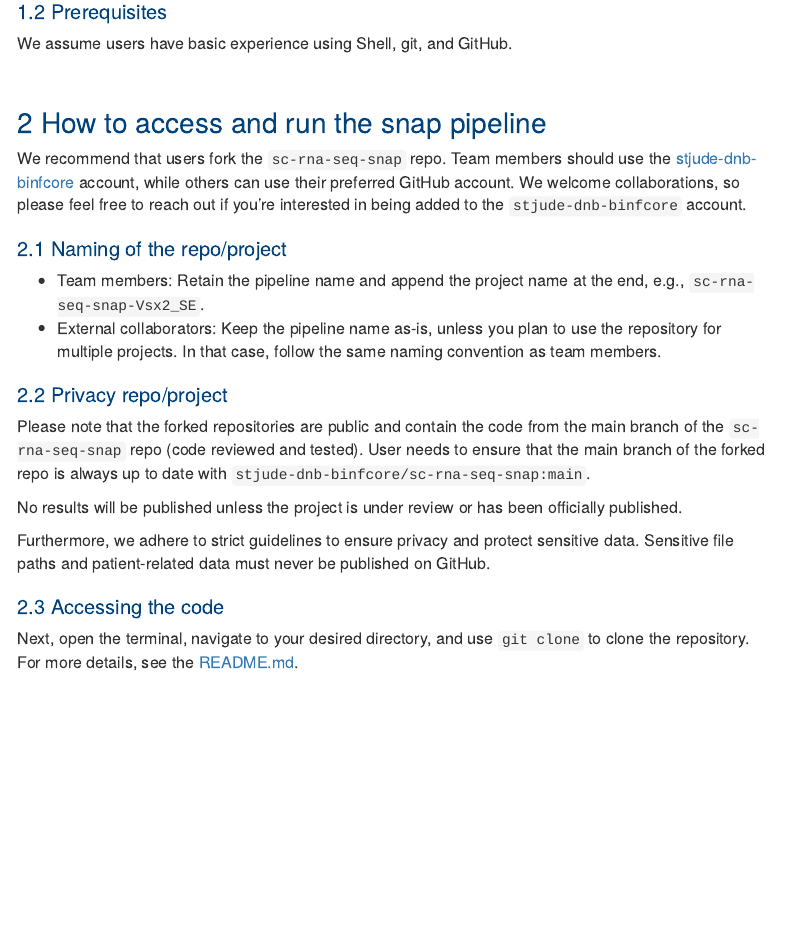
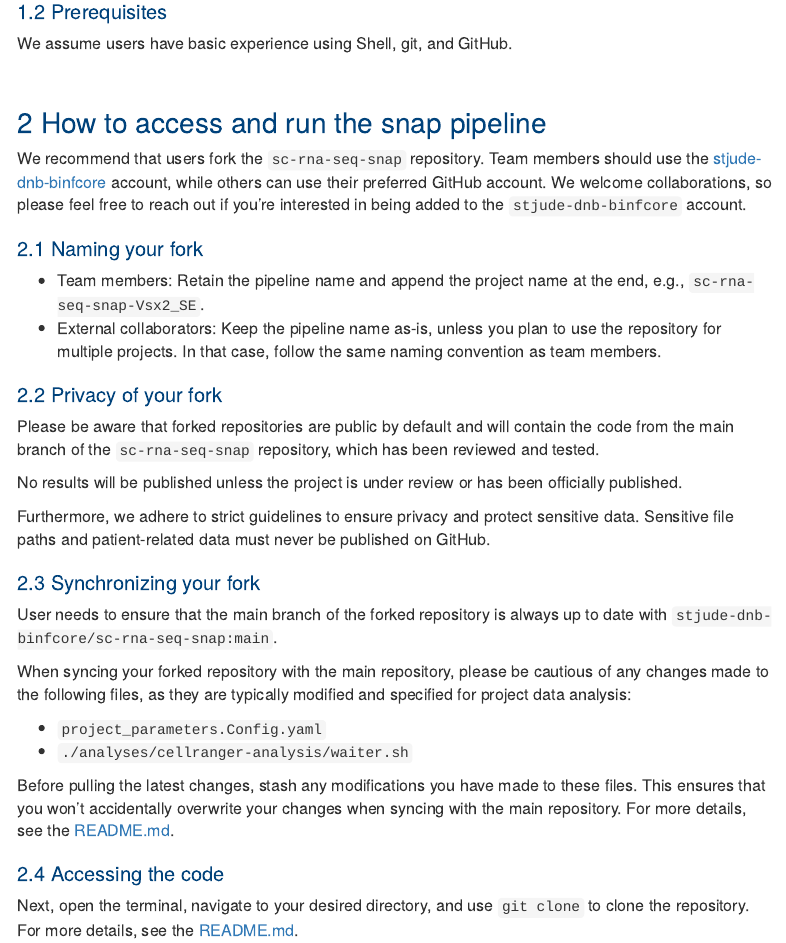
Before and after one commit to stjude-dnb-binfcore/trainings, an R Markdown document (courses/sc-rna-seq-snap-repo/tutorial/01-snap-repo-tutorial.Rmd): the page in a window 1100 px wide, from 480 px down. Rendered offline with R 4.5, knitr and Pandoc, with nearby package versions; some code elsewhere in the file could not run offline; menus at the side of the page are left out.

Commit message:
Improve doc clarity

```diff
--- a/courses/sc-rna-seq-snap-repo/tutorial/01-snap-repo-tutorial.Rmd
+++ b/courses/sc-rna-seq-snap-repo/tutorial/01-snap-repo-tutorial.Rmd
@@ -98,20 +98,31 @@ We assume users have basic experience using Shell, git, and GitHub.
 
 # How to access and run the snap pipeline
 
-We recommend that users fork the `sc-rna-seq-snap` repo. Team members should use the [stjude-dnb-binfcore](https://github.com/stjude-dnb-binfcore) account, while others can use their preferred GitHub account. We welcome collaborations, so please feel free to reach out if you're interested in being added to the `stjude-dnb-binfcore` account.
+We recommend that users fork the `sc-rna-seq-snap` repository. Team members should use the [stjude-dnb-binfcore](https://github.com/stjude-dnb-binfcore) account, while others can use their preferred GitHub account. We welcome collaborations, so please feel free to reach out if you're interested in being added to the `stjude-dnb-binfcore` account.
 
-## Naming of the repo/project
+## Naming your fork
 
   - Team members: Retain the pipeline name and append the project name at the end, e.g., `sc-rna-seq-snap-Vsx2_SE`.
   - External collaborators: Keep the pipeline name as-is, unless you plan to use the repository for multiple projects. In that case, follow the same naming convention as team members.
 
-## Privacy repo/project
+## Privacy of your fork
 
-Please note that the forked repositories are public and contain the code from the main branch of the `sc-rna-seq-snap` repo (code reviewed and tested). User needs to ensure that the main branch of the forked repo is always up to date with `stjude-dnb-binfcore/sc-rna-seq-snap:main`.
+Please be aware that forked repositories are public by default and will contain the code from the main branch of the `sc-rna-seq-snap` repository, which has been reviewed and tested.
 
 No results will be published unless the project is under review or has been officially published.
 
 Furthermore, we adhere to strict guidelines to ensure privacy and protect sensitive data. Sensitive file paths and patient-related data must never be published on GitHub.
+
+## Synchronizing your fork
+
+User needs to ensure that the main branch of the forked repository is always up to date with `stjude-dnb-binfcore/sc-rna-seq-snap:main`.
+
+When syncing your forked repository with the main repository, please be cautious of any changes made to the following files, as they are typically modified and specified for project data analysis:
+
+   - `project_parameters.Config.yaml`
+   - `./analyses/cellranger-analysis/waiter.sh`
+
+Before pulling the latest changes, stash any modifications you have made to these files. This ensures that you won't accidentally overwrite your changes when syncing with the main repository. For more details, see the [README.md](https://github.com/stjude-dnb-binfcore/sc-rna-seq-snap/blob/main/README.md#to-run-the-code-in-this-repository).
 
 ## Accessing the code
 
```
Also changed, not shown: 3 other files.
